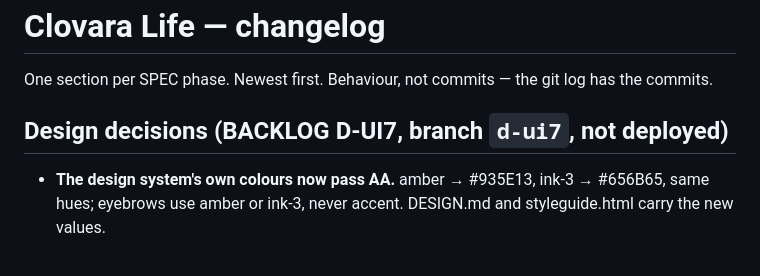
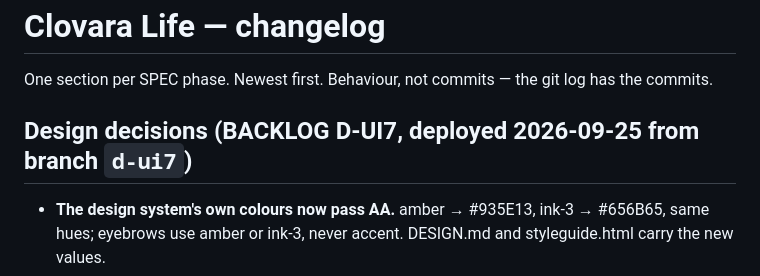
Before and after one commit to FlawlessIQ/PetUwrite, a Markdown page: clovara-life/CHANGELOG.md, the part around the change. Rendered like a GitHub page.

```diff
--- a/clovara-life/CHANGELOG.md
+++ b/clovara-life/CHANGELOG.md
@@ -3,7 +3,7 @@
 One section per SPEC phase. Newest first. Behaviour, not commits — the git log
 has the commits.
 
-## Design decisions (BACKLOG D-UI7, branch `d-ui7`, not deployed)
+## Design decisions (BACKLOG D-UI7, deployed 2026-09-25 from branch `d-ui7`)
 
 - **The design system's own colours now pass AA.** amber → #935E13, ink-3 →
   #656B65, same hues; eyebrows use amber or ink-3, never accent. DESIGN.md and
```
Also changed, not shown: docs/BACKLOG.md (+1 -1 lines), docs/ROADMAP.md (+1 -1 lines).
